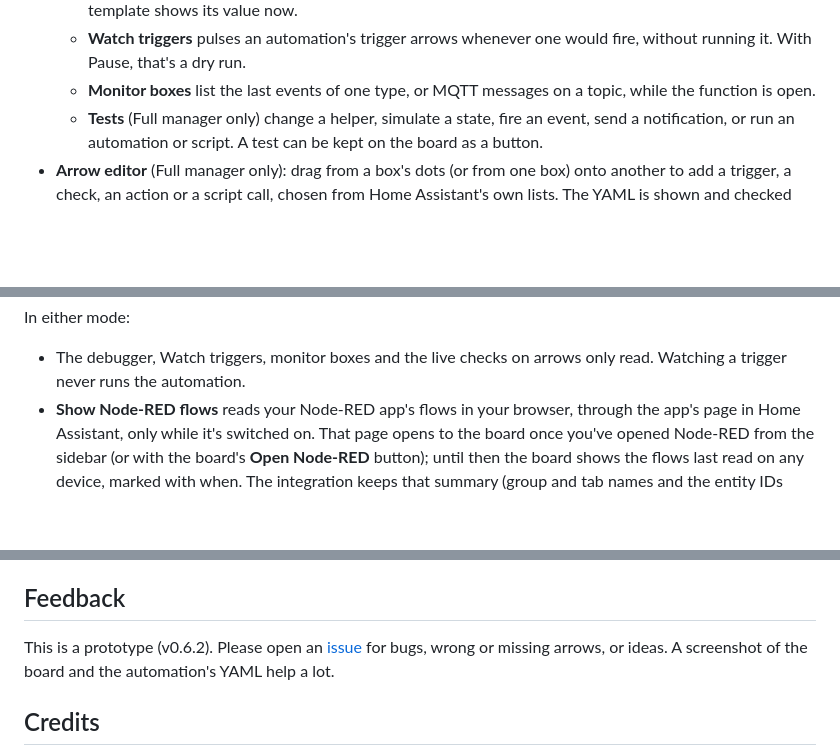
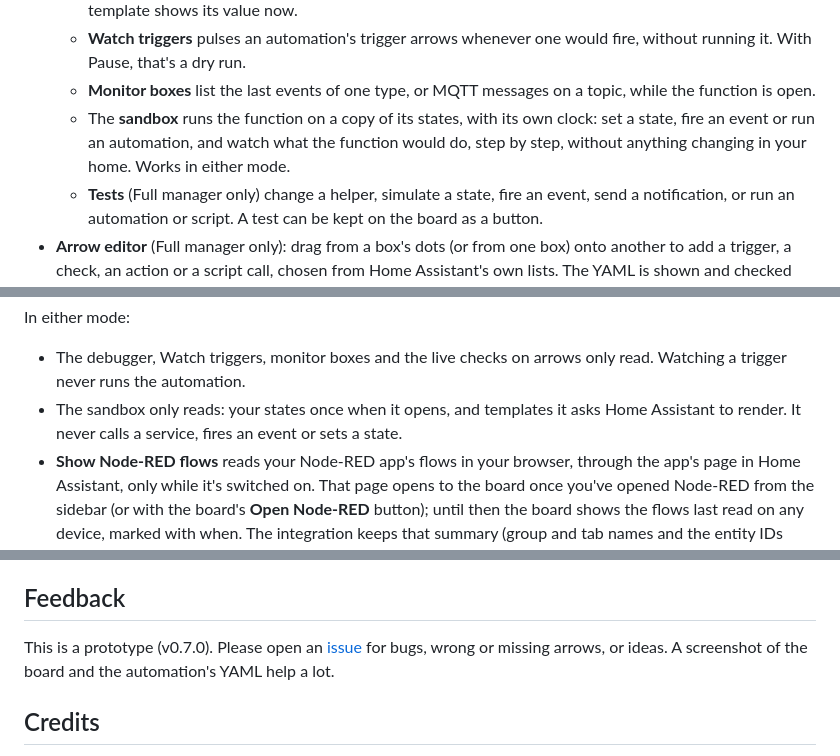
Before and after one commit to ToolAndDieGuy/functions-board, a Markdown page: README.md, 3 parts joined by grey strips. Drawn GitHub-style; blank space fills up the shorter version.

```diff
--- a/README.md
+++ b/README.md
@@ -25,6 +25,7 @@ Home Assistant files things by type: automations in one list, scripts in another
   - **Live checks** put a tick or a cross on each check arrow, and hovering an arrow that comes from a template shows its value now.
   - **Watch triggers** pulses an automation's trigger arrows whenever one would fire, without running it. With Pause, that's a dry run.
   - **Monitor boxes** list the last events of one type, or MQTT messages on a topic, while the function is open.
+  - The **sandbox** runs the function on a copy of its states, with its own clock: set a state, fire an event or run an automation, and watch what the function would do, step by step, without anything changing in your home. Works in either mode.
   - **Tests** (Full manager only) change a helper, simulate a state, fire an event, send a notification, or run an automation or script. A test can be kept on the board as a button.
 - **Arrow editor** (Full manager only): drag from a box's dots (or from one box) onto another to add a trigger, a check, an action or a script call, chosen from Home Assistant's own lists. The YAML is shown and checked before it's saved. Click an arrow to remove what it stands for.
 - **Node-RED flows** (off until you switch them on in the board's Key): each wired group in a flow is a box, with arrows to what it triggers on, reads, changes and runs.
@@ -101,6 +114,7 @@ Every change is shown before it happens, and **Undo** takes it back, except test
 In either mode:
 
 - The debugger, Watch triggers, monitor boxes and the live checks on arrows only read. Watching a trigger never runs the automation.
+- The sandbox only reads: your states once when it opens, and templates it asks Home Assistant to render. It never calls a service, fires an event or sets a state.
 - **Show Node-RED flows** reads your Node-RED app's flows in your browser, through the app's page in Home Assistant, only while it's switched on. That page opens to the board once you've opened Node-RED from the sidebar (or with the board's **Open Node-RED** button); until then the board shows the flows last read on any device, marked with when. The integration keeps that summary (group and tab names and the entity IDs they use, no flow code) so every board shares it. The board never signs itself in to the app.
 - The board's own data (which labels are functions, box positions, frames, notes and test buttons) is kept in `.storage/functions_board` and shared between administrators. The Node-RED flow summary, when you use Node-RED flows, is kept in `.storage/functions_board.nodered`. Your view (zoom, whether the list is open) is kept per user.
 - Nothing leaves your Home Assistant: no network calls, no external libraries, no telemetry.
@@ -174,7 +188,7 @@ To try a table without editing the file, add it from the browser console on the
 
 ## Feedback
 
-This is a prototype (v0.6.2). Please open an [issue](https://github.com/ToolAndDieGuy/functions-board/issues) for bugs, wrong or missing arrows, or ideas. A screenshot of the board and the automation's YAML help a lot.
+This is a prototype (v0.7.0). Please open an [issue](https://github.com/ToolAndDieGuy/functions-board/issues) for bugs, wrong or missing arrows, or ideas. A screenshot of the board and the automation's YAML help a lot.
 
 ## Credits
 
```
Also changed, not shown: other parts of README.md (+12 -0 lines), CHANGELOG.md (+23 -0 lines), docs/images/sandbox.png (added), 4 other files.
